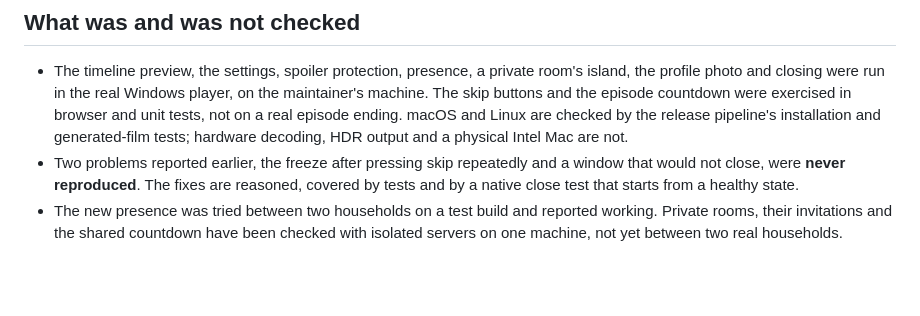
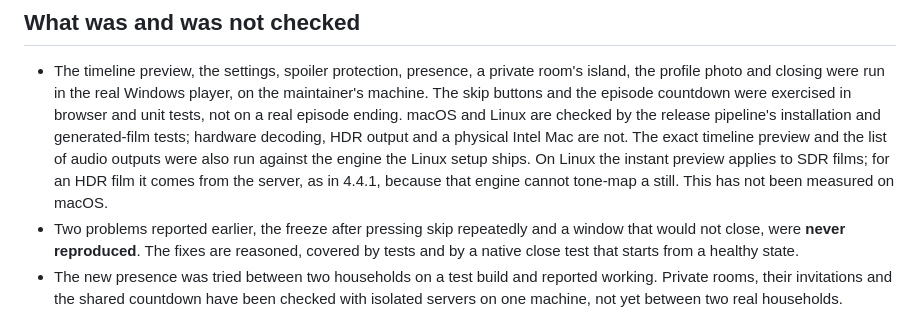
Before and after one commit to Benitoow/theia-media, a Markdown page: docs/releases/v4.4.2.md, the part around the change. Drawn GitHub-style; blank space fills up the shorter version.

Commit message:
Update the 4.4.2 release notes: what was checked on Linux

```diff
--- a/docs/releases/v4.4.2.md
+++ b/docs/releases/v4.4.2.md
@@ -134,7 +134,10 @@ third-party relay.
   countdown were exercised in browser and unit tests, not on a real episode
   ending. macOS and Linux are checked by the release pipeline's installation and
   generated-film tests; hardware decoding, HDR output and a physical Intel Mac
-  are not.
+  are not. The exact timeline preview and the list of audio outputs were also run
+  against the engine the Linux setup ships. On Linux the instant preview applies to
+  SDR films; for an HDR film it comes from the server, as in 4.4.1, because that
+  engine cannot tone-map a still. This has not been measured on macOS.
 - Two problems reported earlier, the freeze after pressing skip repeatedly and a
   window that would not close, were **never reproduced**. The fixes are reasoned,
   covered by tests and by a native close test that starts from a healthy state.
```
